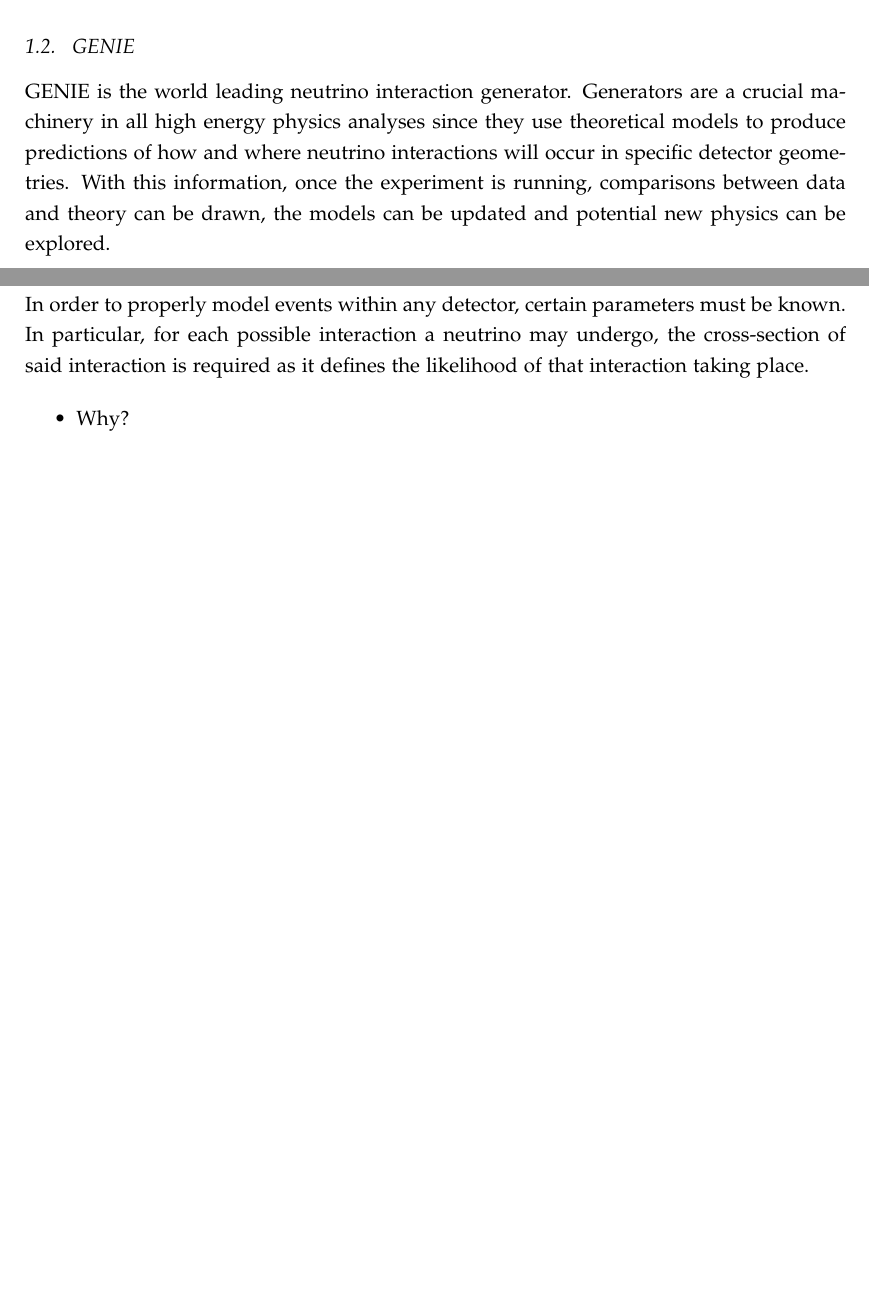
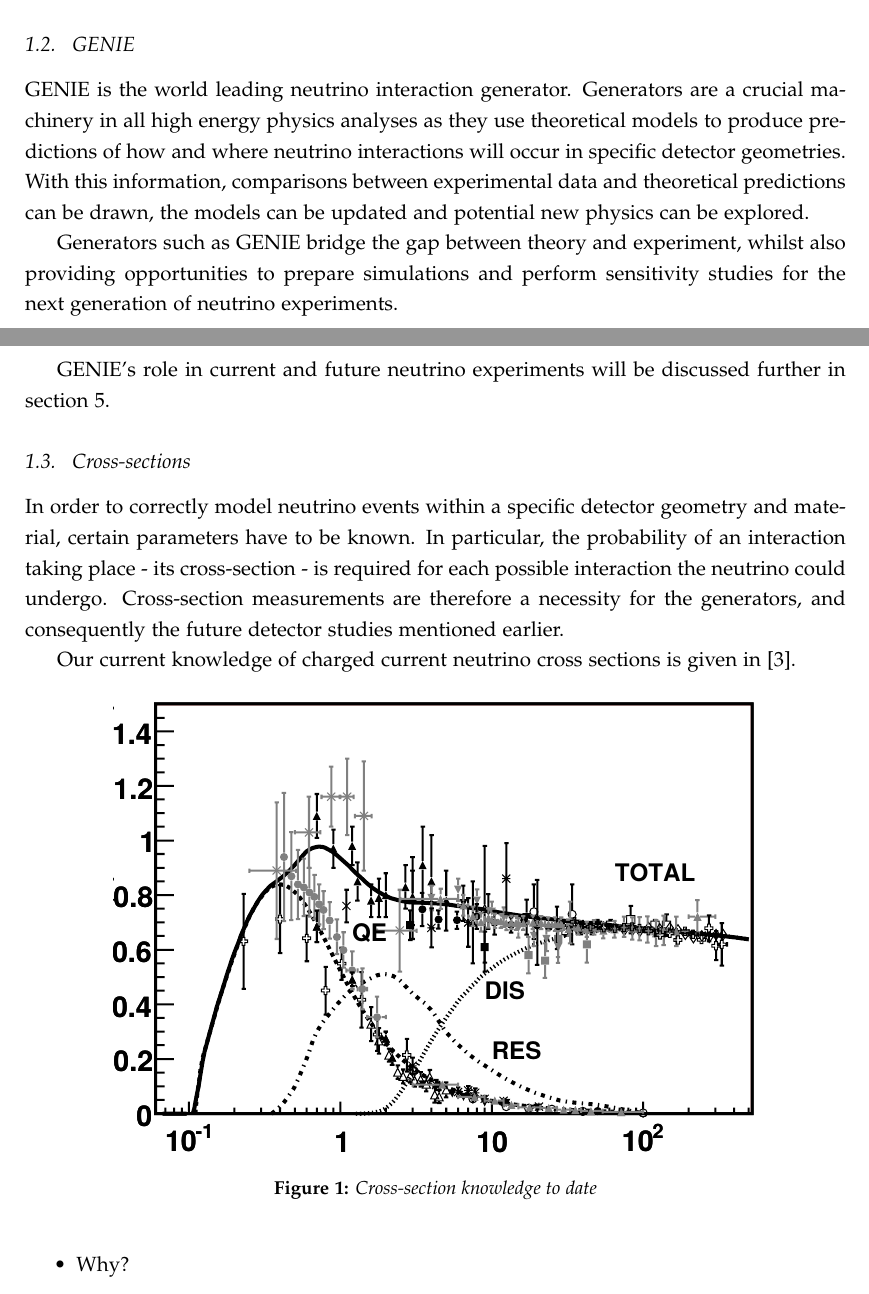
Before and after one commit to RhiannonSJ/1st-year-report, a LaTeX paper (main.tex, which reads introduction.tex): two parts of pages 2 and 3 of 11 before the commit and two parts of pages 2 and 3 of 12 after it, joined at a grey line, cut so that both start at the same text, the shorter picture padded with empty space. Compiled offline with pdfLaTeX.

Commit message:
Cross-section intro update

```diff
--- a/introduction.tex
+++ b/introduction.tex
@@ -19,11 +17,26 @@
 
 \subsection{GENIE}
 
-    GENIE is the world leading neutrino interaction generator. Generators are a crucial machinery in all high energy physics analyses since they use theoretical models to produce predictions of how and where neutrino interactions will occur in specific detector geometries. With this information, once the experiment is running, comparisons between data and theory can be drawn, the models can be updated and potential new physics can be explored.
+    GENIE is the world leading neutrino interaction generator. Generators are a crucial machinery in all high energy physics analyses as they use theoretical models to produce predictions of how and where neutrino interactions will occur in specific detector geometries. With this information, comparisons between experimental data and theoretical predictions can be drawn, the models can be updated and potential new physics can be explored.
+
+    Generators such as GENIE bridge the gap between theory and experiment, whilst also providing opportunities to prepare simulations and perform sensitivity studies for the next generation of neutrino experiments.
+
+    GENIE's role in current and future neutrino experiments will be discussed further in section~\ref{sec:GF}.
 
 \subsection{Cross-sections}
 
-    In order to properly model events within any detector, certain parameters must be known. In particular, for each possible interaction a neutrino may undergo, the cross-section of said interaction is required as it defines the likelihood of that interaction taking place.
+    In order to correctly model neutrino events within a specific detector geometry and material, certain parameters have to be known. In particular, the probability of an interaction taking place - its cross-section - is required for each possible interaction the neutrino could undergo. Cross-section measurements are therefore a necessity for the generators, and consequently the future detector studies mentioned earlier.
+
+    Our current knowledge of charged current neutrino cross sections is given in \cite{xsecCurr}.
+
+    %CC cross-sections
+    \begin{figure}[h!]
+        \center
+        \includegraphics[width=.8\textwidth]{images/current_cross_sec_knowledge.pdf}
+        \caption{ Cross-section knowledge to date}
+        \label{fig:xsecCurr}
+    \end{figure}
+
 
     % Plan
     \begin{itemize}
```
Also changed, not shown: bib.bib (+16 -0 lines), images/current_cross_sec_knowledge.pdf (added), main.bbl, main.pdf, introduction.tex (8 more changed lines), 4 other files.
